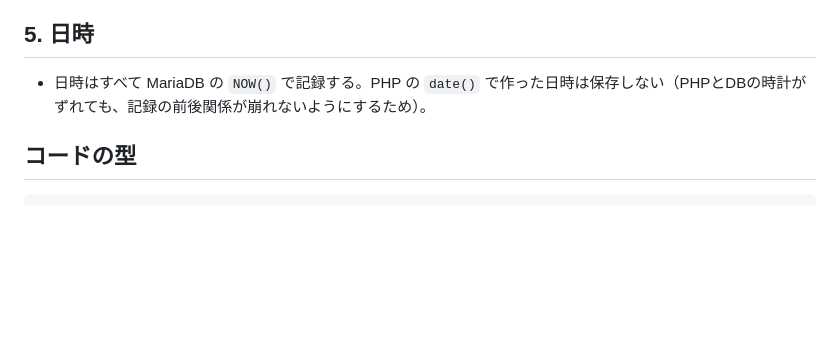
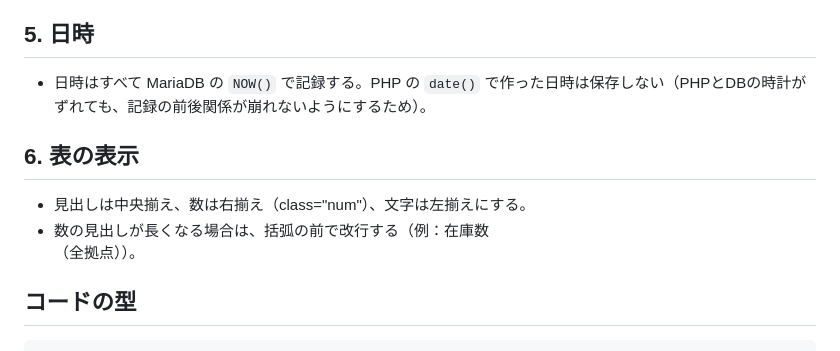
Before and after one commit to yamamoto-log/stock-management-system, a Markdown page: docs/04_screen_rules.md, the part around the change. GitHub-like rendering; blank space fills up the shorter version.

````diff
--- a/docs/04_screen_rules.md
+++ b/docs/04_screen_rules.md
@@ -63,6 +63,11 @@ flowchart LR
 
 - 日時はすべて MariaDB の `NOW()` で記録する。PHP の `date()` で作った日時は保存しない（PHPとDBの時計がずれても、記録の前後関係が崩れないようにするため）。
 
+## 6. 表の表示
+
+- 見出しは中央揃え、数は右揃え（class="num"）、文字は左揃えにする。
+- 数の見出しが長くなる場合は、括弧の前で改行する（例：在庫数<br>（全拠点））。
+
 ## コードの型
 
 ```php
````
Also changed, not shown: docs/05_screen_design.md (+1 -0 lines).
